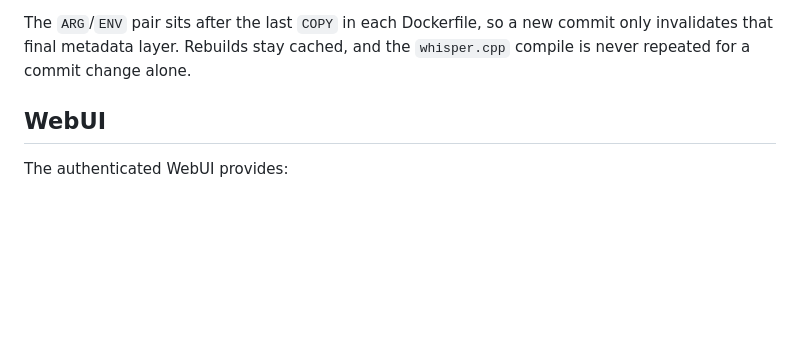
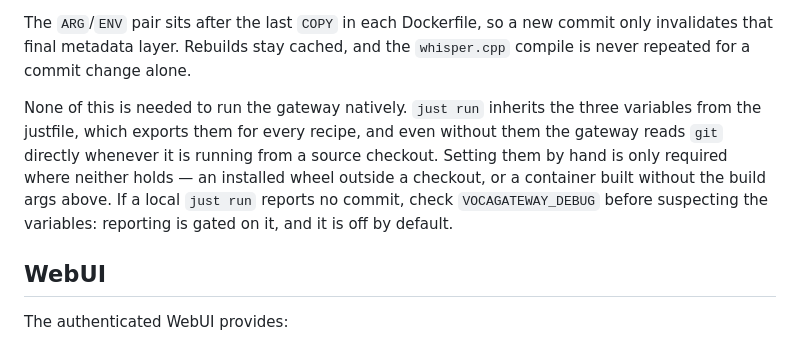
Before and after one commit to VocaHQ/vocagateway, a Markdown page: README.md, the part around the change. Rendered like a GitHub page; blank space fills up the shorter version.

Commit message:
docs: clarify that the native path needs no commit variables

```diff
--- a/README.md
+++ b/README.md
@@ -266,6 +266,14 @@ your machine.
 The `ARG`/`ENV` pair sits after the last `COPY` in each Dockerfile, so a new
 commit only invalidates that final metadata layer. Rebuilds stay cached, and the
 `whisper.cpp` compile is never repeated for a commit change alone.
+
+None of this is needed to run the gateway natively. `just run` inherits the
+three variables from the justfile, which exports them for every recipe, and even
+without them the gateway reads `git` directly whenever it is running from a
+source checkout. Setting them by hand is only required where neither holds — an
+installed wheel outside a checkout, or a container built without the build args
+above. If a local `just run` reports no commit, check `VOCAGATEWAY_DEBUG` before
+suspecting the variables: reporting is gated on it, and it is off by default.
 
 ## WebUI
 
```
